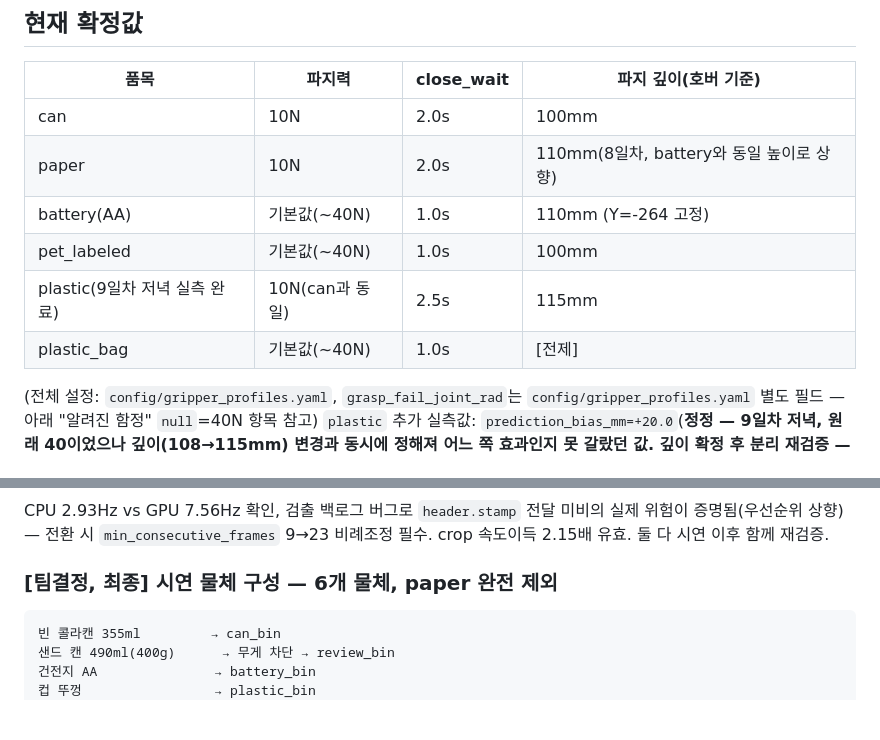
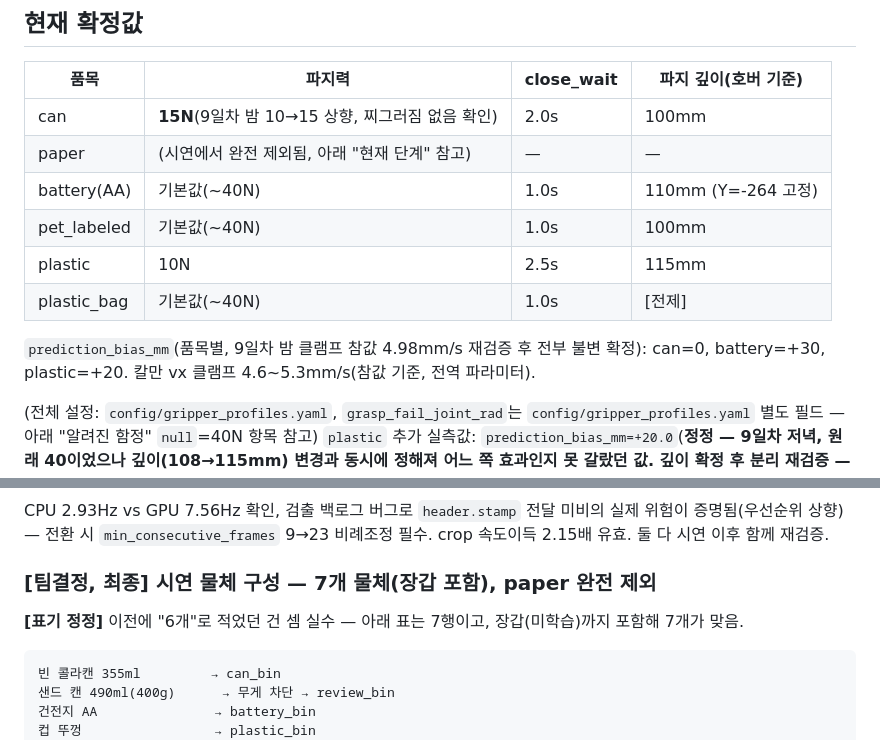
Before and after one commit to Taegyu-Lee1117/Rocycle, a Markdown page: docs/CLAUDE.md, 2 parts joined by grey strips. GitHub-like rendering; blank space fills up the shorter version.

Commit message:
docs: 확정값 표 최신화(can 15N, bias값) + 시연물체 7개 표기정정
상단 현재확정값 표가 can 10N으로 낡아있던 것을 15N으로, paper
제외 명시, prediction_bias_mm 품목별 값과 칼만클램프 추가.
시연물체 "6개"가 실제로는 7행(장갑 포함)이었던 셈실수 정정.

Co-Authored-By: Claude Sonnet 5 <noreply@anthropic.com>
Claude-Session: https://claude.ai/code/session_01DG8E3XHkQ4vyzvN8KWVVmh

````diff
--- a/docs/CLAUDE.md
+++ b/docs/CLAUDE.md
@@ -81,12 +81,16 @@
 
 | 품목 | 파지력 | close_wait | 파지 깊이(호버 기준) |
 |---|---|---|---|
-| can | 10N | 2.0s | 100mm |
-| paper | 10N | 2.0s | 110mm(8일차, battery와 동일 높이로 상향) |
+| can | **15N**(9일차 밤 10→15 상향, 찌그러짐 없음 확인) | 2.0s | 100mm |
+| paper | (시연에서 완전 제외됨, 아래 "현재 단계" 참고) | — | — |
 | battery(AA) | 기본값(~40N) | 1.0s | 110mm (Y=-264 고정) |
 | pet_labeled | 기본값(~40N) | 1.0s | 100mm |
-| plastic(9일차 저녁 실측 완료) | 10N(can과 동일) | 2.5s | 115mm |
+| plastic | 10N | 2.5s | 115mm |
 | plastic_bag | 기본값(~40N) | 1.0s | [전제] |
+
+`prediction_bias_mm`(품목별, 9일차 밤 클램프 참값 4.98mm/s
+재검증 후 전부 불변 확정): can=0, battery=+30, plastic=+20.
+칼만 vx 클램프 4.6~5.3mm/s(참값 기준, 전역 파라미터).
 
 (전체 설정: `config/gripper_profiles.yaml`, `grasp_fail_joint_rad`는
 `config/gripper_profiles.yaml` 별도 필드 — 아래 "알려진 함정"
@@ -527,7 +531,9 @@ CPU 2.93Hz vs GPU 7.56Hz 확인, 검출 백로그 버그로 `header.stamp`
 `min_consecutive_frames` 9→23 비례조정 필수. crop 속도이득
 2.15배 유효. 둘 다 시연 이후 함께 재검증.
 
-### [팀결정, 최종] 시연 물체 구성 — 6개 물체, paper 완전 제외
+### [팀결정, 최종] 시연 물체 구성 — 7개 물체(장갑 포함), paper 완전 제외
+**[표기 정정]** 이전에 "6개"로 적었던 건 셈 실수 — 아래 표는
+7행이고, 장갑(미학습)까지 포함해 7개가 맞음.
 ```
 빈 콜라캔 355ml         → can_bin
 샌드 캔 490ml(400g)      → 무게 차단 → review_bin
````
